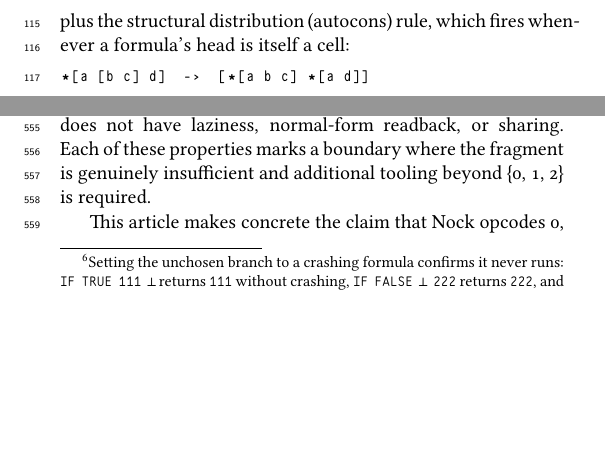
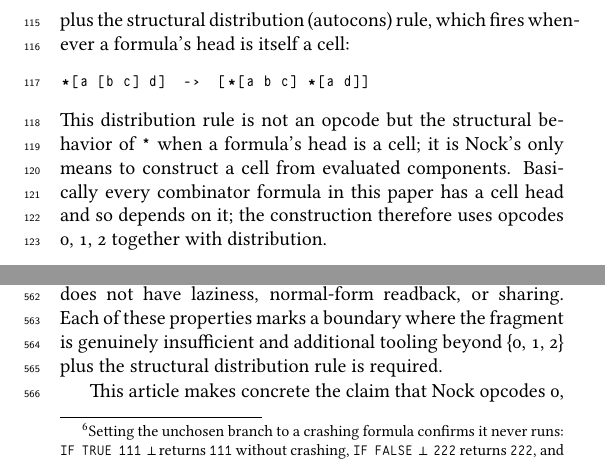
Before and after one commit to sigilante/ustj-ski-nock, a LaTeX paper (mss.tex): two parts of pages 4 and 19 of 20, joined at a grey line, cut so that both start at the same text, the shorter picture padded with empty space. Compiled offline with XeLaTeX; a missing font is replaced by an installed copy or a similar font.

Commit message:
Surface distribution and autocons more

```diff
--- a/mss.tex
+++ b/mss.tex
@@ -91,6 +91,8 @@ plus the structural distribution (autocons) rule, which fires whenever a formula
 \end{lstlisting}
 
 \noindent
+This distribution rule is not an opcode but the structural behavior of \texttt{*} when a formula's head is a cell; it is Nock's only means to construct a cell from evaluated components.  Basically every combinator formula in this paper has a cell head and so depends on it; the construction therefore uses opcodes 0, 1, 2 together with distribution.
+
 Slot address 1 denotes the whole subject, so \lstinline[style=inlinecode]{*[a 0 1] = a}.
 
 A \emph{value} is a Nock formula that consumes its
@@ -547,7 +549,7 @@ This is precisely the shape of Nock's own conditional.  Opcode 6 is trivially de
 
 \section{Conclusion}
 
-The \texttt{SKI} construction in Nock \textsc{isa} is Turing-complete, but it does not have laziness, normal-form readback, or sharing.  Each of these properties marks a boundary where the fragment is genuinely insufficient and additional tooling beyond \{0, 1, 2\} is required.
+The \texttt{SKI} construction in Nock \textsc{isa} is Turing-complete, but it does not have laziness, normal-form readback, or sharing.  Each of these properties marks a boundary where the fragment is genuinely insufficient and additional tooling beyond \{0, 1, 2\} plus the structural distribution rule is required.
 
 This article makes concrete the claim that Nock opcodes 0, 1, and 2 are sufficient to represent the \texttt{SKI} combinator calculus and are thus Turing-complete (if insufficient to handle nouns natively).  The embedding is a constructive proof that the opcode {0, 1, 2} fragment is Turing-complete:  the deferred monograph the \emph{Documentary History} expected is rooted in a handful of lines of Nock.  The compiler is a homomorphism from \texttt{SKI} application to Nock evaluation, under a fixed call-by-value convention.  The combinators are pure construction; opcode 2 appears only in the formula they assemble at application time, carried as quoted data.  A second corollary locates the fragment's edge precisely: a conditional's \emph{selection} is combinatory and lives in {0, 1, 2}, but its \emph{decision}---computing a boolean from data---does not, which motivates Nock's basis as an \texttt{SKI} core plus a minimal inspection and arithmetic kernel.  The Nock \textsc{isa} has been manifestly Turing-complete since its inception, but this exposition makes a new demonstration explicit and constructive.\tombstone
 
```
Also changed, not shown: mss.pdf.
